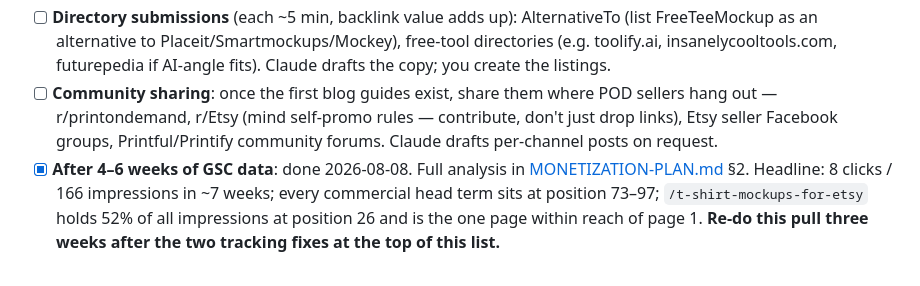
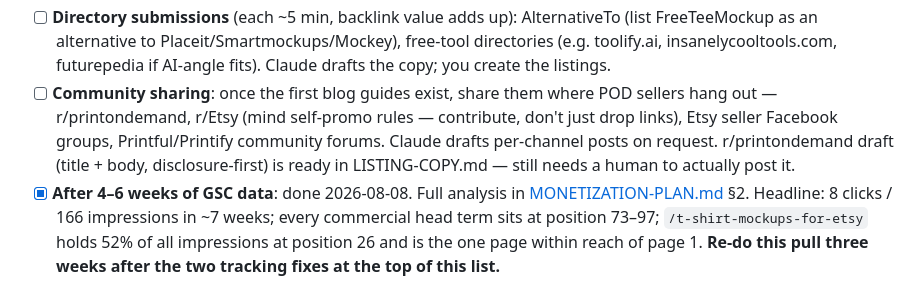
Before and after one commit to patilprem/tshirt-mockup-generator, a Markdown page: SEO-PLAN.md, the part around the change. Drawn GitHub-style.

```diff
--- a/SEO-PLAN.md
+++ b/SEO-PLAN.md
@@ -38,7 +38,7 @@ Everything below requires account access or publishing under your identity, so C
   Product Hunt pages are heavily cited by AI assistants and ChatGPT is the site's largest channel.
   That is a hypothesis, not a measured result.
 - [ ] **Directory submissions** (each ~5 min, backlink value adds up): AlternativeTo (list FreeTeeMockup as an alternative to Placeit/Smartmockups/Mockey), free-tool directories (e.g. toolify.ai, insanelycooltools.com, futurepedia if AI-angle fits). Claude drafts the copy; you create the listings.
-- [ ] **Community sharing**: once the first blog guides exist, share them where POD sellers hang out — r/printondemand, r/Etsy (mind self-promo rules — contribute, don't just drop links), Etsy seller Facebook groups, Printful/Printify community forums. Claude drafts per-channel posts on request.
+- [ ] **Community sharing**: once the first blog guides exist, share them where POD sellers hang out — r/printondemand, r/Etsy (mind self-promo rules — contribute, don't just drop links), Etsy seller Facebook groups, Printful/Printify community forums. Claude drafts per-channel posts on request. r/printondemand draft (title + body, disclosure-first) is ready in LISTING-COPY.md — still needs a human to actually post it.
 - [x] **After 4–6 weeks of GSC data**: done 2026-08-08. Full analysis in
   [MONETIZATION-PLAN.md](MONETIZATION-PLAN.md) §2. Headline: 8 clicks / 166 impressions in ~7 weeks;
   every commercial head term sits at position 73–97; `/t-shirt-mockups-for-etsy` holds 52% of all
```
Also changed, not shown: LISTING-COPY.md (+60 -0 lines).
